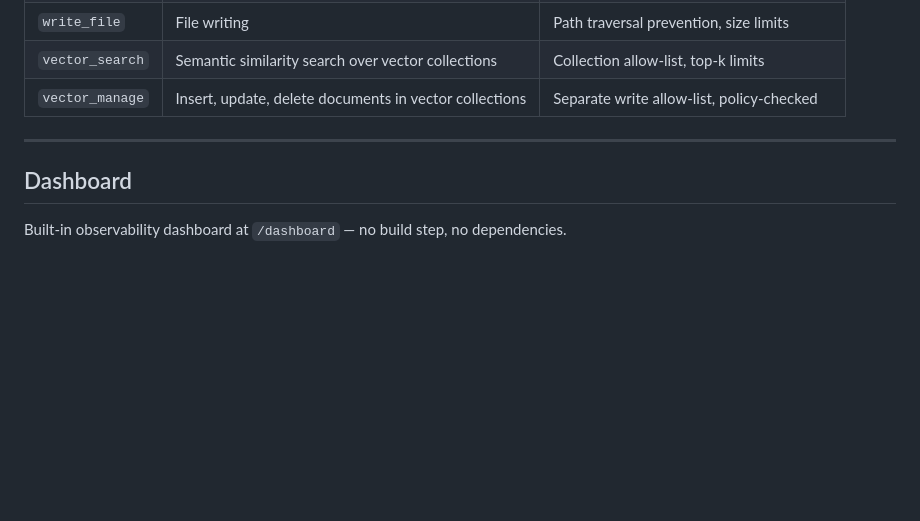
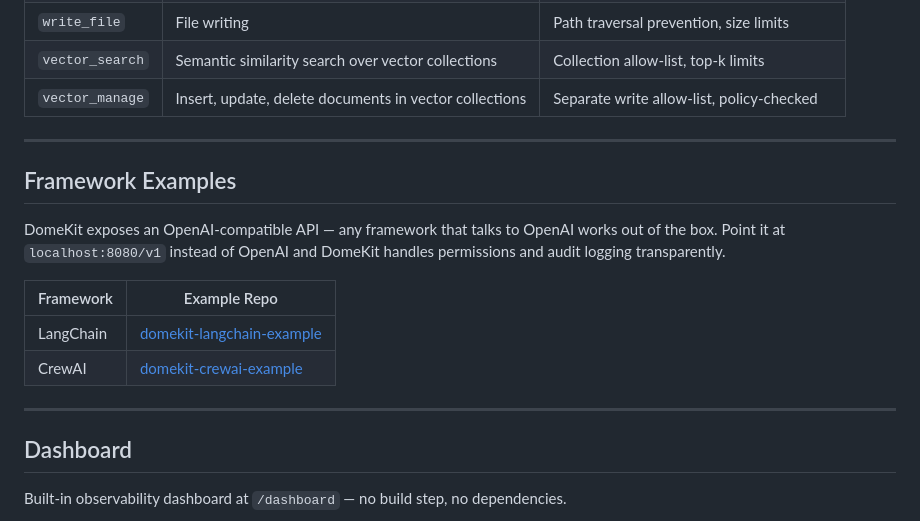
Before and after one commit to a-choyster/domekit, a Markdown page: README.md, the part around the change. GitHub-like rendering; blank space fills up the shorter version.

Commit message:
docs: add framework example repos (LangChain, CrewAI) to README
Co-Authored-By: Claude Opus 4.6 <noreply@anthropic.com>

```diff
--- a/README.md
+++ b/README.md
@@ -110,6 +110,17 @@ Client → DomeKit Runtime → Policy Check → Tool Execution → Audit Log
 
 ---
 
+## Framework Examples
+
+DomeKit exposes an OpenAI-compatible API — any framework that talks to OpenAI works out of the box. Point it at `localhost:8080/v1` instead of OpenAI and DomeKit handles permissions and audit logging transparently.
+
+| Framework | Example Repo |
+|-----------|-------------|
+| LangChain | [domekit-langchain-example](https://github.com/a-choyster/domekit-langchain-example) |
+| CrewAI | [domekit-crewai-example](https://github.com/a-choyster/domekit-crewai-example) |
+
+---
+
 ## Dashboard
 
 Built-in observability dashboard at `/dashboard` — no build step, no dependencies.
```
